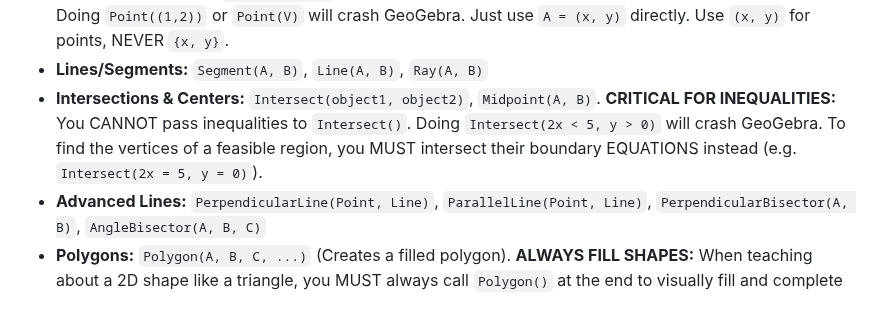
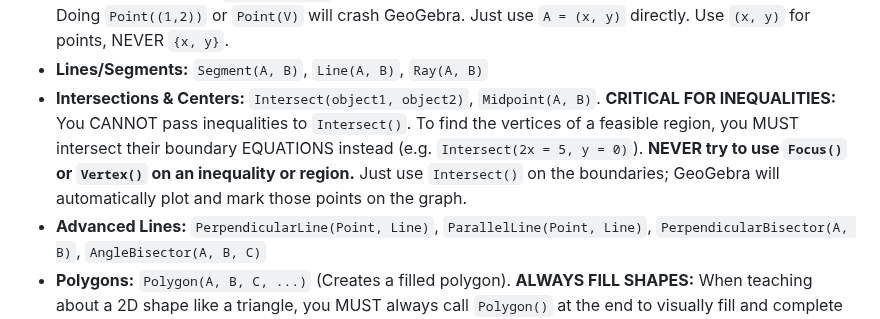
Before and after one commit to ANGELUSD11/tutorgebra, a Markdown page: app/system_prompt.md, the part around the change. GitHub-like rendering.

Commit message:
fix: clarify usage of Intersect and Focus commands to prevent crashes with inequalities in GeoGebra

```diff
--- a/app/system_prompt.md
+++ b/app/system_prompt.md
@@ -38,7 +38,7 @@ If the exercise involves dynamic or adjustable lengths, coordinates, or angles,
 * **Text & Labels:** `Text("Your text", Point)`. **CRITICAL:** There is NO `Label()` command in GeoGebra! Use `Text("caption", Point)`. **CRITICAL STRING RULE:** You MUST use double quotes `"` for strings. NEVER use single quotes `'` (e.g. `Text('Ojos', E)` is a FATAL syntax error). **NEVER concatenate variables or points to strings inside Text()** (e.g. `Text("Points: " + myPoints)` will crash GeoGebra if `myPoints` is a list or destructured). Use pure strings only.
 * **Points:** To define a point, just write `A = (x, y)`. **CRITICAL:** NEVER use `Point(A)` if `A` is already a coordinate tuple. The `Point(object)` command is ONLY for placing a new point on a path (like a line). Doing `Point((1,2))` or `Point(V)` will crash GeoGebra. Just use `A = (x, y)` directly. Use `(x, y)` for points, NEVER `{x, y}`.
 * **Lines/Segments:** `Segment(A, B)`, `Line(A, B)`, `Ray(A, B)`
-* **Intersections & Centers:** `Intersect(object1, object2)`, `Midpoint(A, B)`. **CRITICAL FOR INEQUALITIES:** You CANNOT pass inequalities to `Intersect()`. Doing `Intersect(2x < 5, y > 0)` will crash GeoGebra. To find the vertices of a feasible region, you MUST intersect their boundary EQUATIONS instead (e.g. `Intersect(2x = 5, y = 0)`).
+* **Intersections & Centers:** `Intersect(object1, object2)`, `Midpoint(A, B)`. **CRITICAL FOR INEQUALITIES:** You CANNOT pass inequalities to `Intersect()`. To find the vertices of a feasible region, you MUST intersect their boundary EQUATIONS instead (e.g. `Intersect(2x = 5, y = 0)`). **NEVER try to use `Focus()` or `Vertex()` on an inequality or region.** Just use `Intersect()` on the boundaries; GeoGebra will automatically plot and mark those points on the graph.
 * **Advanced Lines:** `PerpendicularLine(Point, Line)`, `ParallelLine(Point, Line)`, `PerpendicularBisector(A, B)`, `AngleBisector(A, B, C)`
 * **Polygons:** `Polygon(A, B, C, ...)` (Creates a filled polygon). **ALWAYS FILL SHAPES:** When teaching about a 2D shape like a triangle, you MUST always call `Polygon()` at the end to visually fill and complete it. Do not just leave loose segments!
 * **Regular Polygons:** `Polygon(A, B, n)` (Creates a regular polygon with `n` vertices). **CRITICAL: NEVER use `RegularPolygon()`. That command does NOT exist in the web engine. You MUST use `Polygon(A,B,n)`.**
```
